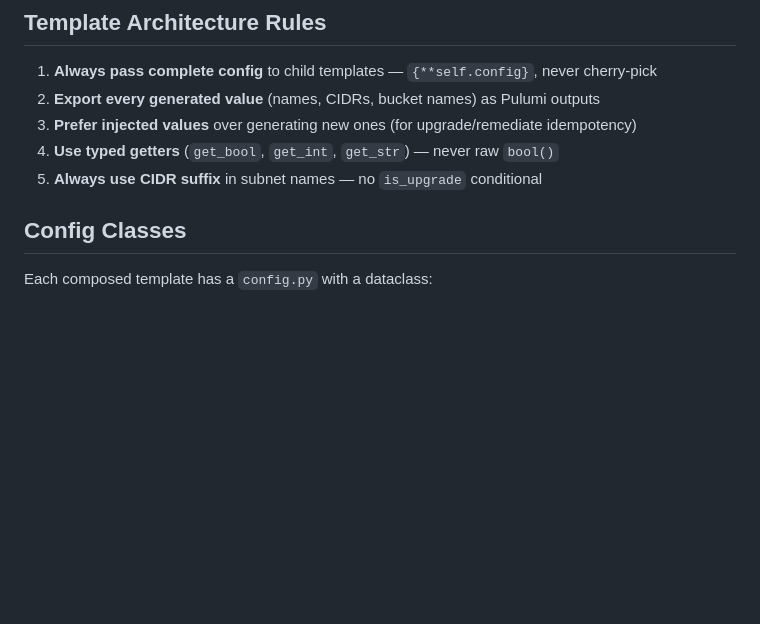
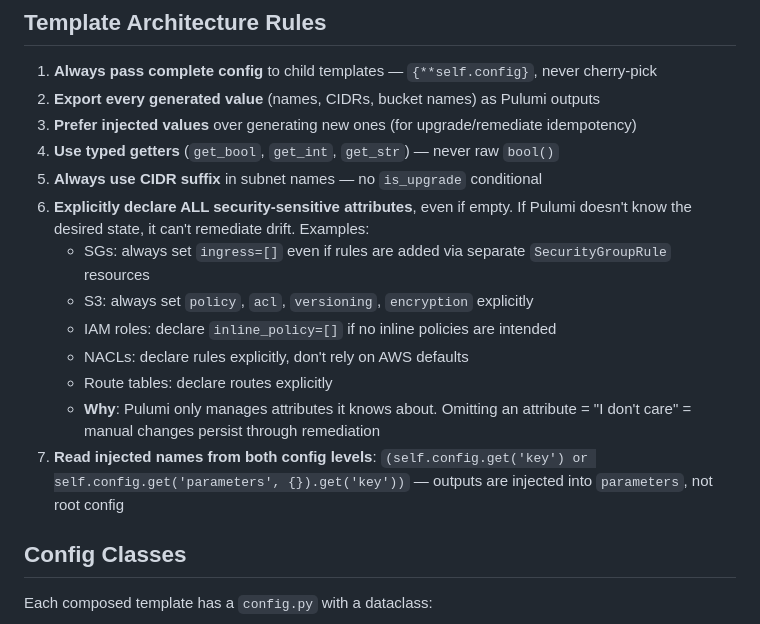
Before and after one commit to toolsaskarchie/archie-templates, a Markdown page: CLAUDE.md, the part around the change. Rendered like a GitHub page; blank space fills up the shorter version.

```diff
--- a/CLAUDE.md
+++ b/CLAUDE.md
@@ -95,6 +95,14 @@ Generates deterministic, self-documenting resource names:
 3. **Prefer injected values** over generating new ones (for upgrade/remediate idempotency)
 4. **Use typed getters** (`get_bool`, `get_int`, `get_str`) — never raw `bool()`
 5. **Always use CIDR suffix** in subnet names — no `is_upgrade` conditional
+6. **Explicitly declare ALL security-sensitive attributes**, even if empty. If Pulumi doesn't know the desired state, it can't remediate drift. Examples:
+   - SGs: always set `ingress=[]` even if rules are added via separate `SecurityGroupRule` resources
+   - S3: always set `policy`, `acl`, `versioning`, `encryption` explicitly
+   - IAM roles: declare `inline_policy=[]` if no inline policies are intended
+   - NACLs: declare rules explicitly, don't rely on AWS defaults
+   - Route tables: declare routes explicitly
+   - **Why**: Pulumi only manages attributes it knows about. Omitting an attribute = "I don't care" = manual changes persist through remediation
+7. **Read injected names from both config levels**: `(self.config.get('key') or self.config.get('parameters', {}).get('key'))` — outputs are injected into `parameters`, not root config
 
 ## Config Classes
 Each composed template has a `config.py` with a dataclass:
```
Also changed, not shown: TEMPLATE_FRAMEWORK.md (+13 -0 lines).
